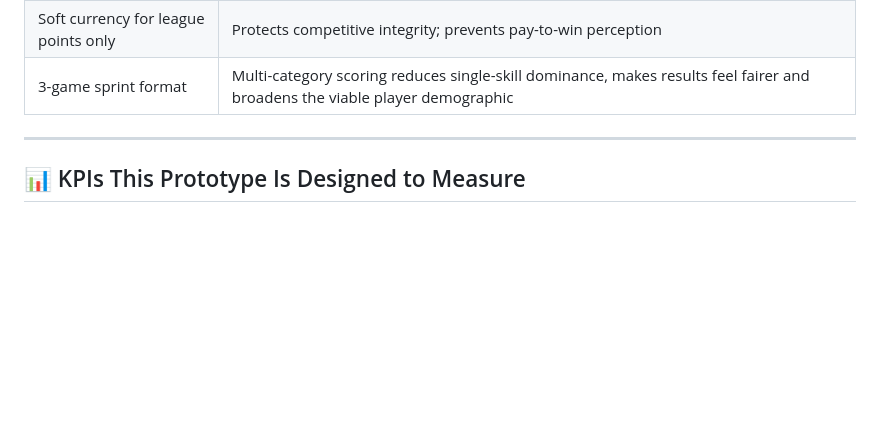
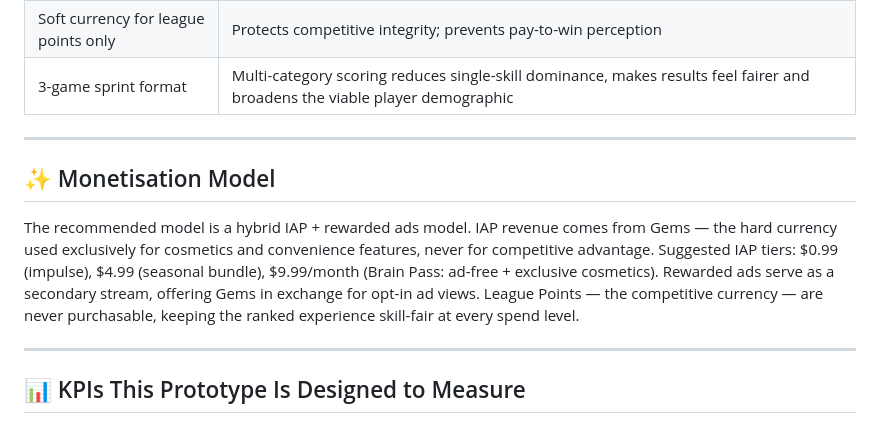
Before and after one commit to ds30mins/whos-smarter-prototype, a Markdown page: README.md, the part around the change. Rendered like a GitHub page; blank space fills up the shorter version.

Commit message:
Update README.md on monetisation model

```diff
--- a/README.md
+++ b/README.md
@@ -80,6 +80,13 @@ The separation ensures players at every spend level compete fairly, while higher
 | 3-game sprint format | Multi-category scoring reduces single-skill dominance, makes results feel fairer and broadens the viable player demographic |
 
 ---
+## ✨ Monetisation Model
+
+The recommended model is a hybrid IAP + rewarded ads model. IAP revenue comes from Gems — the hard currency used exclusively for cosmetics and convenience features, never for competitive advantage.
+Suggested IAP tiers: $0.99 (impulse), $4.99 (seasonal bundle), $9.99/month (Brain Pass: ad-free + exclusive cosmetics).
+Rewarded ads serve as a secondary stream, offering Gems in exchange for opt-in ad views. League Points — the competitive currency — are never purchasable, keeping the ranked experience skill-fair at every spend level.
+
+---
 
 ## 📊 KPIs This Prototype Is Designed to Measure
 
```
